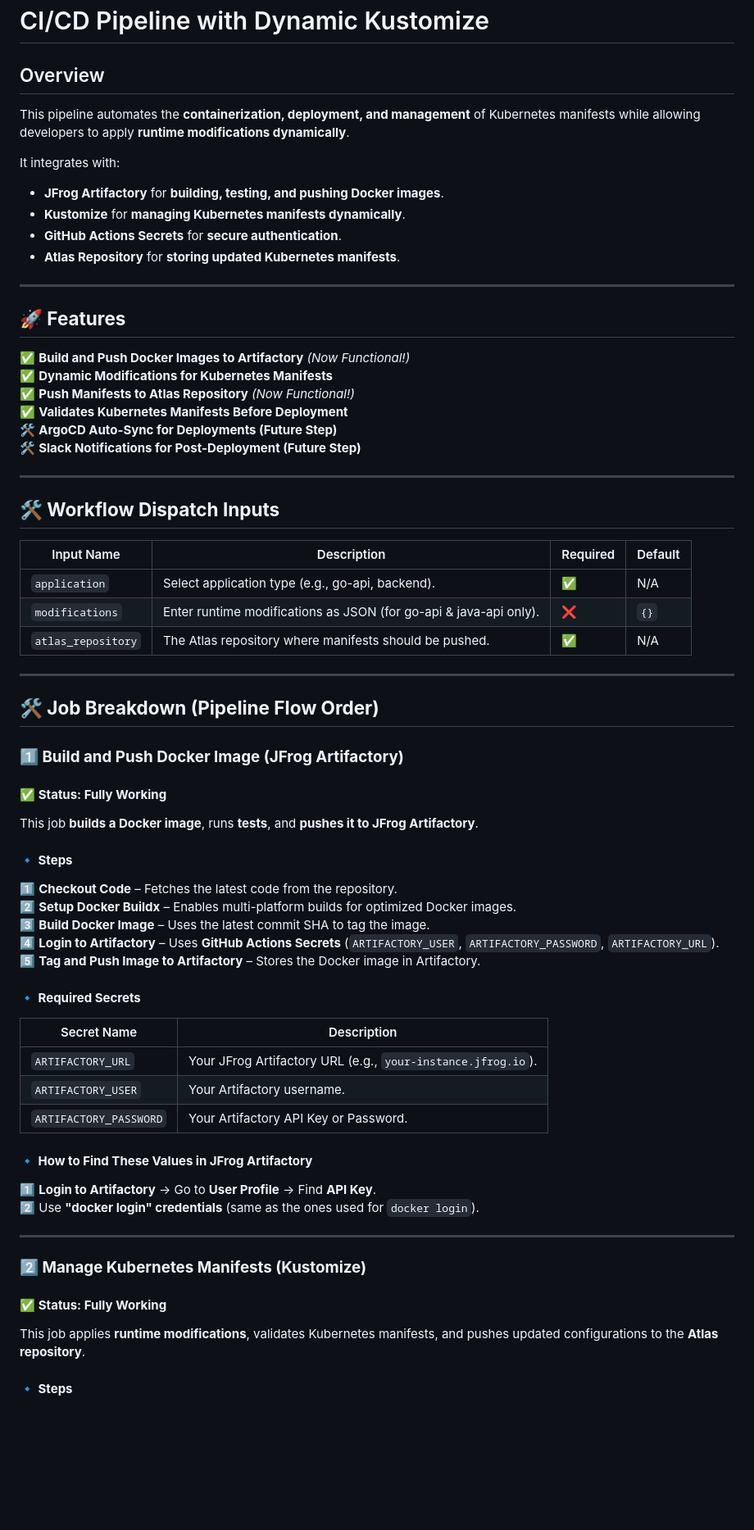
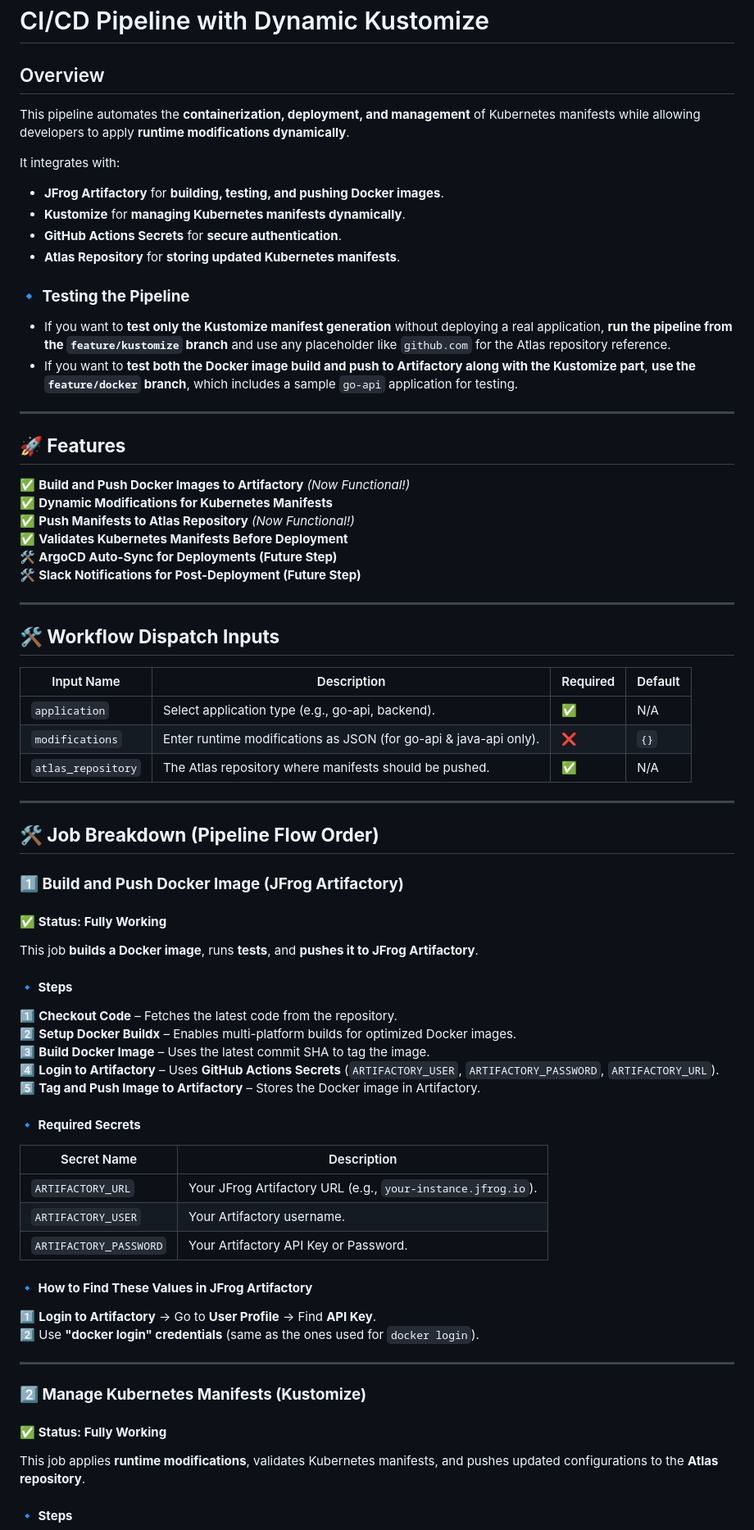
Before and after one commit to bgcodehub/k8s-actions-templates, a Markdown page: README.md, the part around the change printed below. Shown: that part at 82% size. GitHub-like rendering; blank space fills up the shorter version.

Commit message:
docs: update README to reflect pipeline improvements

```diff
--- a/README.md
+++ b/README.md
@@ -1,63 +1,78 @@
 # CI/CD Pipeline with Dynamic Kustomize
 
 ## Overview
+
 This pipeline automates the **containerization, deployment, and management** of Kubernetes manifests while allowing developers to apply **runtime modifications dynamically**.
 
 It integrates with:
+
 - **JFrog Artifactory** for **building, testing, and pushing Docker images**.
 - **Kustomize** for **managing Kubernetes manifests dynamically**.
 - **GitHub Actions Secrets** for **secure authentication**.
 - **Atlas Repository** for **storing updated Kubernetes manifests**.
 
+### **🔹 Testing the Pipeline**
+- If you want to **test only the Kustomize manifest generation** without deploying a real application, **run the pipeline from the `feature/kustomize` branch** and use any placeholder like `github.com` for the Atlas repository reference.
+- If you want to **test both the Docker image build and push to Artifactory along with the Kustomize part**, **use the `feature/docker` branch**, which includes a sample `go-api` application for testing.
+
 ---
 
 ## **🚀 Features**
-✅ **Build and Push Docker Images to Artifactory** *(Now Functional!)*
-✅ **Dynamic Modifications for Kubernetes Manifests**
-✅ **Push Manifests to Atlas Repository** *(Now Functional!)*
-✅ **Validates Kubernetes Manifests Before Deployment**
-🛠 **ArgoCD Auto-Sync for Deployments (Future Step)**
+
+✅ **Build and Push Docker Images to Artifactory** *(Now Functional!)*\
+✅ **Dynamic Modifications for Kubernetes Manifests**\
+✅ **Push Manifests to Atlas Repository** *(Now Functional!)*\
+✅ **Validates Kubernetes Manifests Before Deployment**\
+🛠 **ArgoCD Auto-Sync for Deployments (Future Step)**\
 🛠 **Slack Notifications for Post-Deployment (Future Step)**
 
 ---
 
 ## **🛠 Workflow Dispatch Inputs**
-| Input Name         | Description                                        | Required | Default |
-|--------------------|----------------------------------------------------|----------|---------|
-| `application`      | Select application type (e.g., go-api, backend).   | ✅        | N/A     |
-| `modifications`    | Enter runtime modifications as JSON (for go-api & java-api only). | ❌ | `{}` |
-| `atlas_repository` | The Atlas repository where manifests should be pushed. | ✅ | N/A |
+
+| Input Name         | Description                                                       | Required | Default |
+| ------------------ | ----------------------------------------------------------------- | -------- | ------- |
+| `application`      | Select application type (e.g., go-api, backend).                  | ✅        | N/A     |
+| `modifications`    | Enter runtime modifications as JSON (for go-api & java-api only). | ❌        | `{}`    |
+| `atlas_repository` | The Atlas repository where manifests should be pushed.            | ✅        | N/A     |
 
 ---
 
 ## **🛠 Job Breakdown (Pipeline Flow Order)**
 
 ### **1️⃣ Build and Push Docker Image (JFrog Artifactory)**
+
 #### ✅ **Status: Fully Working**
+
 This job **builds a Docker image**, runs **tests**, and **pushes it to JFrog Artifactory**.
 
 #### **🔹 Steps**
-1️⃣ **Checkout Code** – Fetches the latest code from the repository.
-2️⃣ **Setup Docker Buildx** – Enables multi-platform builds for optimized Docker images.
-3️⃣ **Build Docker Image** – Uses the latest commit SHA to tag the image.
-4️⃣ **Login to Artifactory** – Uses **GitHub Actions Secrets** (`ARTIFACTORY_USER`, `ARTIFACTORY_PASSWORD`, `ARTIFACTORY_URL`).
+
+1️⃣ **Checkout Code** – Fetches the latest code from the repository.\
+2️⃣ **Setup Docker Buildx** – Enables multi-platform builds for optimized Docker images.\
+3️⃣ **Build Docker Image** – Uses the latest commit SHA to tag the image.\
+4️⃣ **Login to Artifactory** – Uses **GitHub Actions Secrets** (`ARTIFACTORY_USER`, `ARTIFACTORY_PASSWORD`, `ARTIFACTORY_URL`).\
 5️⃣ **Tag and Push Image to Artifactory** – Stores the Docker image in Artifactory.
 
 #### **🔹 Required Secrets**
-| Secret Name           | Description |
-|----------------------|-------------|
-| `ARTIFACTORY_URL`   | Your JFrog Artifactory URL (e.g., `your-instance.jfrog.io`). |
-| `ARTIFACTORY_USER`  | Your Artifactory username. |
-| `ARTIFACTORY_PASSWORD` | Your Artifactory API Key or Password. |
+
+| Secret Name            | Description                                                  |
+| ---------------------- | ------------------------------------------------------------ |
+| `ARTIFACTORY_URL`      | Your JFrog Artifactory URL (e.g., `your-instance.jfrog.io`). |
+| `ARTIFACTORY_USER`     | Your Artifactory username.                                   |
+| `ARTIFACTORY_PASSWORD` | Your Artifactory API Key or Password.                        |
 
 #### **🔹 How to Find These Values in JFrog Artifactory**
-1️⃣ **Login to Artifactory** → Go to **User Profile** → Find **API Key**.
+
+1️⃣ **Login to Artifactory** → Go to **User Profile** → Find **API Key**.\
 2️⃣ Use **"docker login" credentials** (same as the ones used for `docker login`).
 
 ---
 
 ### **2️⃣ Manage Kubernetes Manifests (Kustomize)**
+
 #### ✅ **Status: Fully Working**
+
 This job applies **runtime modifications**, validates Kubernetes manifests, and pushes updated configurations to the **Atlas repository**.
 
 #### **🔹 Steps**
```
Also changed, not shown: other parts of README.md (+31 -19 lines).
